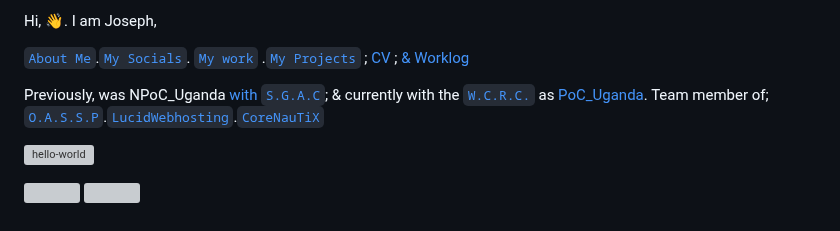
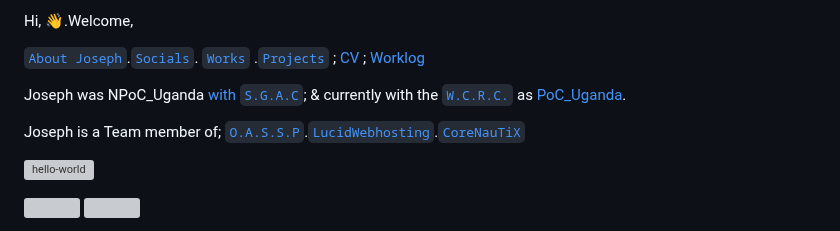
Before and after one commit to josephkb87/josephkb87, a Markdown page: README.md, the part around the change. Rendered like a GitHub page; grey boxes are pictures that could not be loaded.

Commit message:
Update README.md
Signed-off-by: KIYINI Joseph Balamazze <73903994+josephkb87@users.noreply.github.com>

```diff
--- a/README.md
+++ b/README.md
@@ -1,8 +1,10 @@
-Hi, 👋. I am Joseph,
+Hi, 👋.Welcome,
 
-<a href="https://josephkb87.github.io">`About Me`</a>.<a href="https://linktr.ee/jungbasher87">`My Socials`</a>.<a href="https://github.com/josephkb87?tab=repositories"> `My work` </a>.<a href="https://github.com/josephkb87?tab=projects">`My Projects`</a> ; <a href="https://github.com/josephkb87/cv.md"> CV </a>; <a href="https://github.com/josephkb87/josephkb87/blob/main/Worklog.md"> & Worklog </a>
+<a href="https://josephkb87.github.io">`About Joseph`</a>.<a href="https://linktr.ee/jungbasher87">`Socials`</a>.<a href="https://github.com/josephkb87?tab=repositories"> `Works` </a>.<a href="https://github.com/josephkb87?tab=projects">`Projects`</a> ; <a href="https://github.com/josephkb87/cv.md"> CV </a>; <a href="https://github.com/josephkb87/josephkb87/blob/main/Worklog.md"> Worklog </a>
 
-Previously, was NPoC_Uganda <a href="https://spacegeneration.org"> with `S.G.A.C`</a>; <a href="https://spacegeneration.org/regions/africa/uganda">  </a> & currently with the <a href="https://wcrc.world/">`W.C.R.C.`</a> as <a href="https://wcrc.world/Files/WCRC_POC.pdf">PoC_Uganda</a>.   Team member of; <a href="https://github.com/OASSP">`O.A.S.S.P`</a>.<a href="https://github.com/LUCIDWEBHOSTING">`LucidWebhosting`</a>.<a href="https://github.com/CORENAUTICS">`CoreNauTiX`</a>
+Joseph was NPoC_Uganda <a href="https://spacegeneration.org"> with `S.G.A.C`</a>; <a href="https://spacegeneration.org/regions/africa/uganda">  </a> & currently with the <a href="https://wcrc.world/">`W.C.R.C.`</a> as <a href="https://wcrc.world/Files/WCRC_POC.pdf">PoC_Uganda</a>.
+
+Joseph is a Team member of; <a href="https://github.com/OASSP">`O.A.S.S.P`</a>.<a href="https://github.com/LUCIDWEBHOSTING">`LucidWebhosting`</a>.<a href="https://github.com/CORENAUTICS">`CoreNauTiX`</a>
 
  [![hello-world](https://github.com/josephkb87/actions-learning-pathway/actions/workflows/hello-world.yml/badge.svg)](https://github.com/josephkb87/actions-learning-pathway/actions/workflows/hello-world.yml)
 
```
